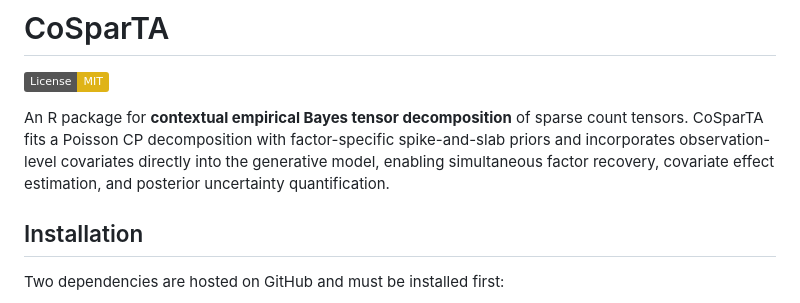
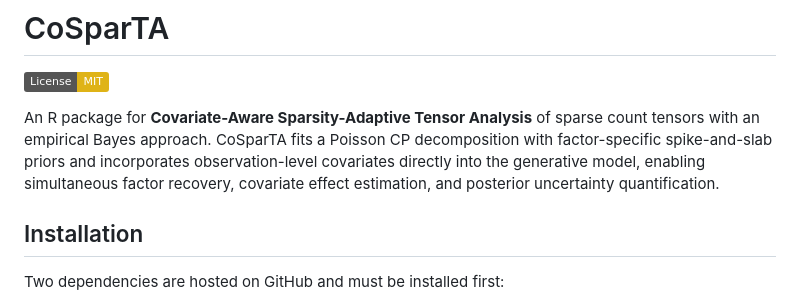
Before and after one commit to nd-hal/CoSparTA, a Markdown page: README.md, the part around the change. Rendered like a GitHub page; badges without logos.

Commit message:
docs: update README description

```diff
--- a/README.md
+++ b/README.md
@@ -2,7 +2,7 @@
 
 [![License: MIT](https://img.shields.io/badge/License-MIT-yellow.svg)](https://opensource.org/licenses/MIT)
 
-An R package for **contextual empirical Bayes tensor decomposition** of sparse count tensors. CoSparTA fits a Poisson CP decomposition with factor-specific spike-and-slab priors and incorporates observation-level covariates directly into the generative model, enabling simultaneous factor recovery, covariate effect estimation, and posterior uncertainty quantification.
+An R package for **Covariate-Aware Sparsity-Adaptive Tensor Analysis** of sparse count tensors with an empirical Bayes approach. CoSparTA fits a Poisson CP decomposition with factor-specific spike-and-slab priors and incorporates observation-level covariates directly into the generative model, enabling simultaneous factor recovery, covariate effect estimation, and posterior uncertainty quantification.
 
 ## Installation
 
```
